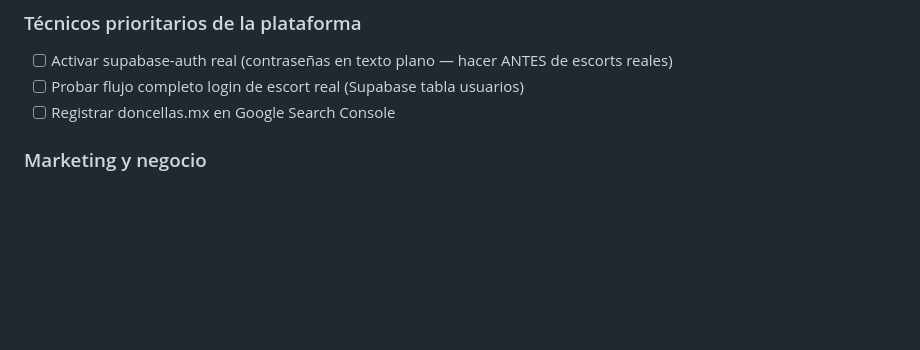
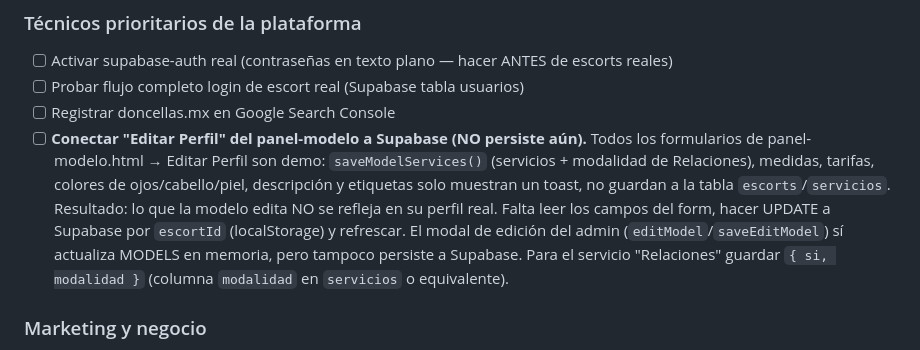
Before and after one commit to PakoGQ/Doncellas, a Markdown page: CLAUDE.md, the part around the change. GitHub-like rendering; blank space fills up the shorter version.

Commit message:
Pendientes: anotar que 'Editar Perfil' del panel-modelo no persiste a Supabase
Registrado en CLAUDE.md §14 (Técnicos prioritarios de la plataforma): los
formularios de Editar Perfil (servicios+modalidad, medidas, tarifas, colores,
descripción, etiquetas) son demo — solo muestran toast, no guardan. Falta
conectar el guardado real por escortId a Supabase.

Co-Authored-By: Claude Opus 4.8 <noreply@anthropic.com>

```diff
--- a/CLAUDE.md
+++ b/CLAUDE.md
@@ -552,6 +552,7 @@ ipconfig getifaddr en0   # IP de tu Mac
 - [ ] Activar supabase-auth real (contraseñas en texto plano — hacer ANTES de escorts reales)
 - [ ] Probar flujo completo login de escort real (Supabase tabla usuarios)
 - [ ] Registrar doncellas.mx en Google Search Console
+- [ ] **Conectar "Editar Perfil" del panel-modelo a Supabase (NO persiste aún).** Todos los formularios de panel-modelo.html → Editar Perfil son demo: `saveModelServices()` (servicios + modalidad de Relaciones), medidas, tarifas, colores de ojos/cabello/piel, descripción y etiquetas solo muestran un toast, no guardan a la tabla `escorts`/`servicios`. Resultado: lo que la modelo edita NO se refleja en su perfil real. Falta leer los campos del form, hacer UPDATE a Supabase por `escortId` (localStorage) y refrescar. El modal de edición del admin (`editModel`/`saveEditModel`) sí actualiza MODELS en memoria, pero tampoco persiste a Supabase. Para el servicio "Relaciones" guardar `{ si, modalidad }` (columna `modalidad` en `servicios` o equivalente).
 
 ### Marketing y negocio
 - [ ] Subir primeros perfiles de escorts reales con fotos reales
```
